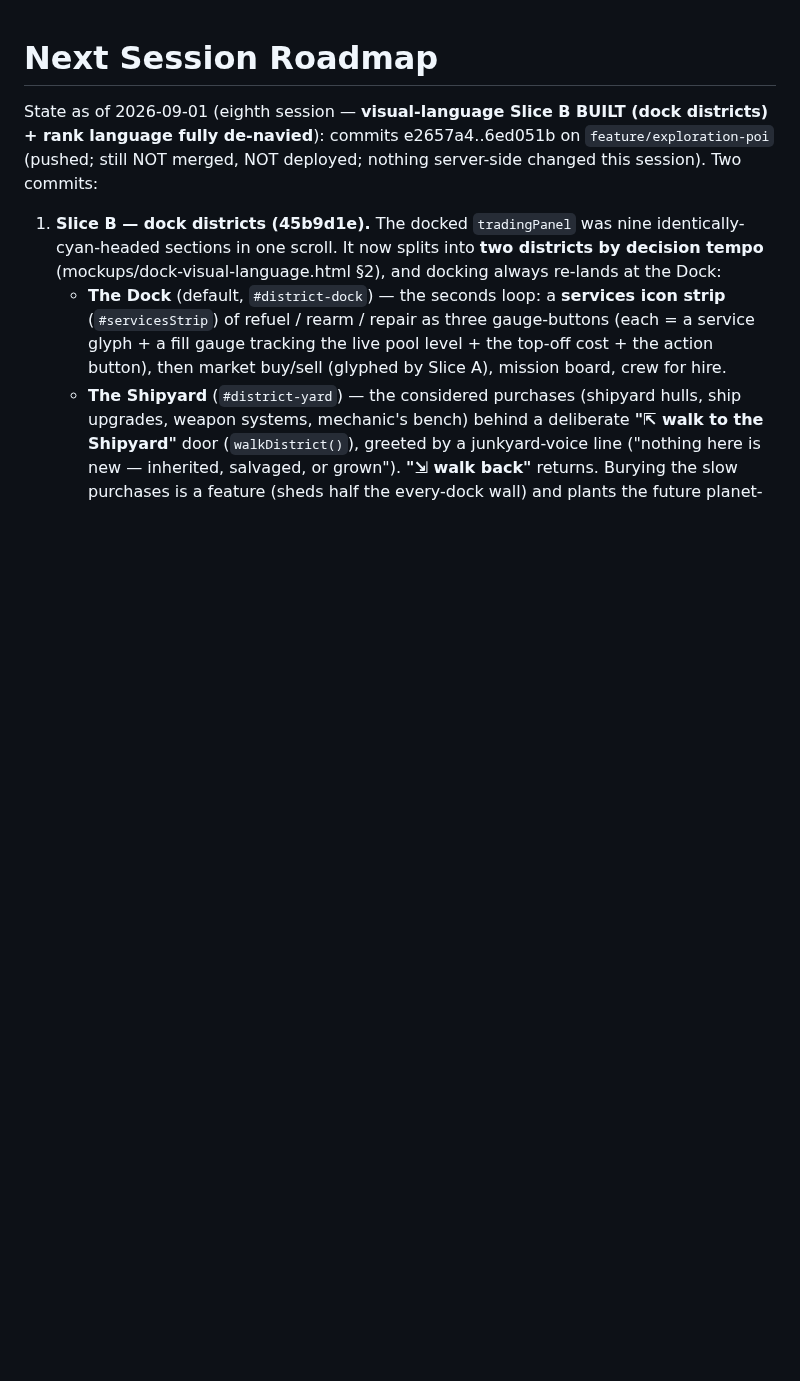
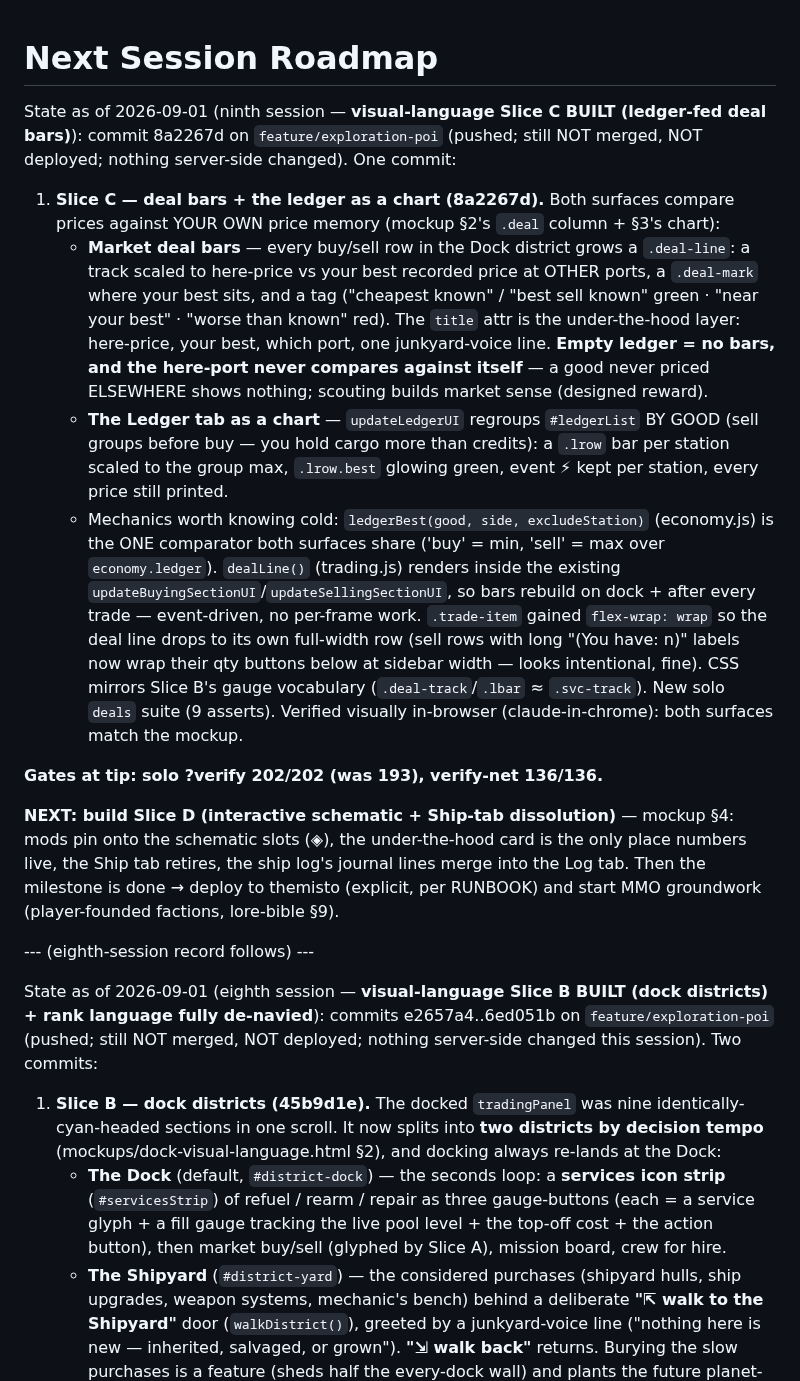
Before and after one commit to donkrumpos/space_traders, a Markdown page: NEXT-SESSION.md, the part around the change. Drawn GitHub-style; blank space fills up the shorter version.

Commit message:
NEXT-SESSION: ninth session — Slice C deal bars built, Slice D next
Claude-Session: https://claude.ai/code/session_013sQ4YdybdTYhViCFjik7pF

```diff
--- a/NEXT-SESSION.md
+++ b/NEXT-SESSION.md
@@ -1,4 +1,47 @@
 # Next Session Roadmap
+
+State as of 2026-09-01 (ninth session — **visual-language Slice C BUILT
+(ledger-fed deal bars)**): commit 8a2267d on `feature/exploration-poi`
+(pushed; still NOT merged, NOT deployed; nothing server-side changed). One
+commit:
+
+1. **Slice C — deal bars + the ledger as a chart (8a2267d).** Both surfaces
+   compare prices against YOUR OWN price memory (mockup §2's `.deal` column +
+   §3's chart):
+   - **Market deal bars** — every buy/sell row in the Dock district grows a
+     `.deal-line`: a track scaled to here-price vs your best recorded price at
+     OTHER ports, a `.deal-mark` where your best sits, and a tag ("cheapest
+     known" / "best sell known" green · "near your best" · "worse than known"
+     red). The `title` attr is the under-the-hood layer: here-price, your
+     best, which port, one junkyard-voice line. **Empty ledger = no bars, and
+     the here-port never compares against itself** — a good never priced
+     ELSEWHERE shows nothing; scouting builds market sense (designed reward).
+   - **The Ledger tab as a chart** — `updateLedgerUI` regroups `#ledgerList`
+     BY GOOD (sell groups before buy — you hold cargo more than credits): a
+     `.lrow` bar per station scaled to the group max, `.lrow.best` glowing
+     green, event ⚡ kept per station, every price still printed.
+   - Mechanics worth knowing cold: `ledgerBest(good, side, excludeStation)`
+     (economy.js) is the ONE comparator both surfaces share ('buy' = min,
+     'sell' = max over `economy.ledger`). `dealLine()` (trading.js) renders
+     inside the existing `updateBuyingSectionUI`/`updateSellingSectionUI`, so
+     bars rebuild on dock + after every trade — event-driven, no per-frame
+     work. `.trade-item` gained `flex-wrap: wrap` so the deal line drops to
+     its own full-width row (sell rows with long "(You have: n)" labels now
+     wrap their qty buttons below at sidebar width — looks intentional, fine).
+     CSS mirrors Slice B's gauge vocabulary (`.deal-track`/`.lbar` ≈
+     `.svc-track`). New solo `deals` suite (9 asserts). Verified visually
+     in-browser (claude-in-chrome): both surfaces match the mockup.
+
+**Gates at tip: solo ?verify 202/202 (was 193), verify-net 136/136.**
+
+**NEXT: build Slice D (interactive schematic + Ship-tab dissolution)** —
+mockup §4: mods pin onto the schematic slots (◈), the under-the-hood card is
+the only place numbers live, the Ship tab retires, the ship log's journal
+lines merge into the Log tab. Then the milestone is done → deploy to themisto
+(explicit, per RUNBOOK) and start MMO groundwork (player-founded factions,
+lore-bible §9).
+
+--- (eighth-session record follows) ---
 
 State as of 2026-09-01 (eighth session — **visual-language Slice B BUILT
 (dock districts) + rank language fully de-navied**): commits e2657a4..6ed051b
```
